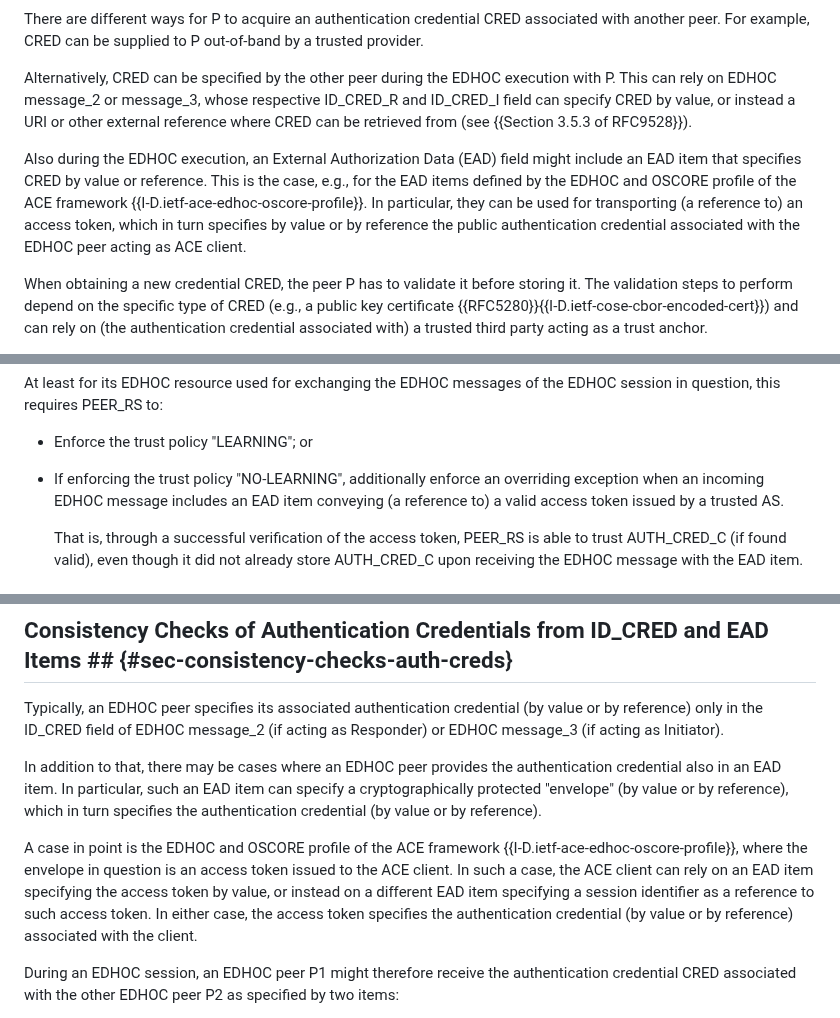
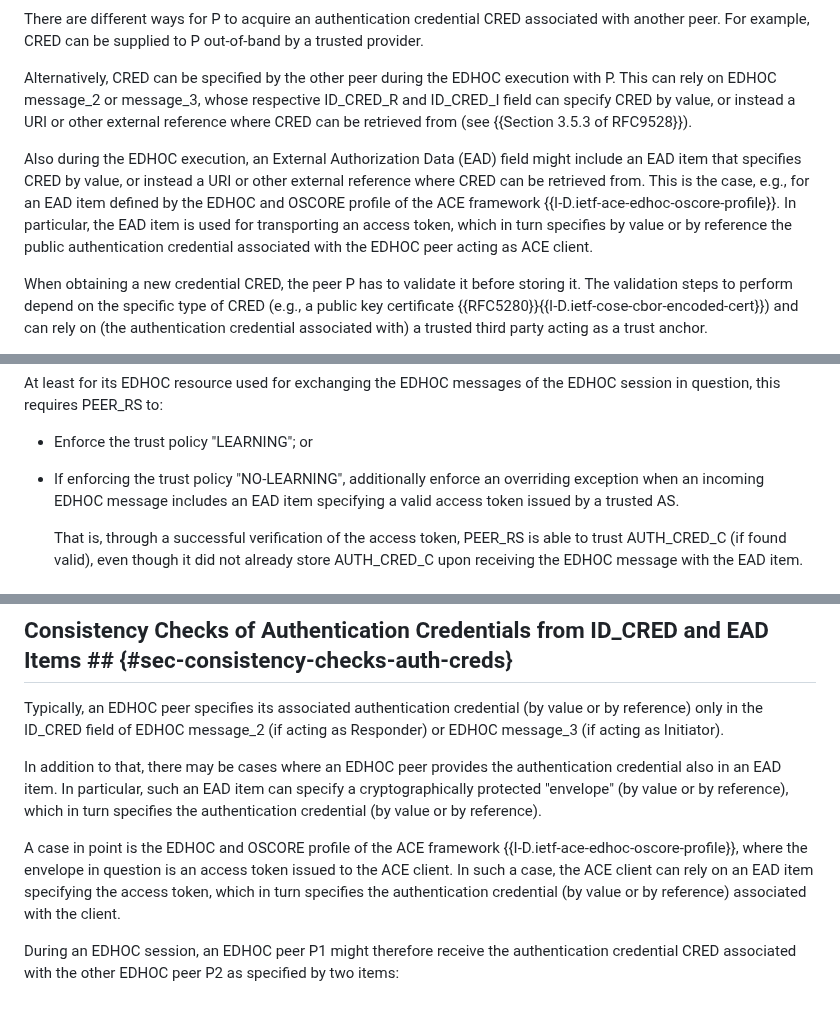
Before and after one commit to lake-wg/edhoc-impl-cons, a Markdown page: draft-ietf-lake-edhoc-impl-cons.md, 3 parts joined by grey strips. Rendered like a GitHub page.

Commit message:
Consistency alignments with (upcoming) changes in draft-ietf-ace-edhoc-oscore-profile

```diff
--- a/draft-ietf-lake-edhoc-impl-cons.md
+++ b/draft-ietf-lake-edhoc-impl-cons.md
@@ -305,7 +305,7 @@ There are different ways for P to acquire an authentication credential CRED asso
 
 Alternatively, CRED can be specified by the other peer during the EDHOC execution with P. This can rely on EDHOC message_2 or message_3, whose respective ID_CRED_R and ID_CRED_I field can specify CRED by value, or instead a URI or other external reference where CRED can be retrieved from (see {{Section 3.5.3 of RFC9528}}).
 
-Also during the EDHOC execution, an External Authorization Data (EAD) field might include an EAD item that specifies CRED by value or reference. This is the case, e.g., for the EAD items defined by the EDHOC and OSCORE profile of the ACE framework {{I-D.ietf-ace-edhoc-oscore-profile}}. In particular, they can be used for transporting (a reference to) an access token, which in turn specifies by value or by reference the public authentication credential associated with the EDHOC peer acting as ACE client.
+Also during the EDHOC execution, an External Authorization Data (EAD) field might include an EAD item that specifies CRED by value, or instead a URI or other external reference where CRED can be retrieved from. This is the case, e.g., for an EAD item defined by the EDHOC and OSCORE profile of the ACE framework {{I-D.ietf-ace-edhoc-oscore-profile}}. In particular, the EAD item is used for transporting an access token, which in turn specifies by value or by reference the public authentication credential associated with the EDHOC peer acting as ACE client.
 
 When obtaining a new credential CRED, the peer P has to validate it before storing it. The validation steps to perform depend on the specific type of CRED (e.g., a public key certificate {{RFC5280}}{{I-D.ietf-cose-cbor-encoded-cert}}) and can rely on (the authentication credential associated with) a trusted third party acting as a trust anchor.
 
@@ -377,7 +377,7 @@ At least for its EDHOC resource used for exchanging the EDHOC messages of the ED
 
 * Enforce the trust policy "LEARNING"; or
 
-* If enforcing the trust policy "NO-LEARNING", additionally enforce an overriding exception when an incoming EDHOC message includes an EAD item conveying (a reference to) a valid access token issued by a trusted AS.
+* If enforcing the trust policy "NO-LEARNING", additionally enforce an overriding exception when an incoming EDHOC message includes an EAD item specifying a valid access token issued by a trusted AS.
 
   That is, through a successful verification of the access token, PEER_RS is able to trust AUTH_CRED_C (if found valid), even though it did not already store AUTH_CRED_C upon receiving the EDHOC message with the EAD item.
 
@@ -818,7 +818,7 @@ Typically, an EDHOC peer specifies its associated authentication credential (by
 
 In addition to that, there may be cases where an EDHOC peer provides the authentication credential also in an EAD item. In particular, such an EAD item can specify a cryptographically protected "envelope" (by value or by reference), which in turn specifies the authentication credential (by value or by reference).
 
-A case in point is the EDHOC and OSCORE profile of the ACE framework {{I-D.ietf-ace-edhoc-oscore-profile}}, where the envelope in question is an access token issued to the ACE client. In such a case, the ACE client can rely on an EAD item specifying the access token by value, or instead on a different EAD item specifying a session identifier as a reference to such access token. In either case, the access token specifies the authentication credential (by value or by reference) associated with the client.
+A case in point is the EDHOC and OSCORE profile of the ACE framework {{I-D.ietf-ace-edhoc-oscore-profile}}, where the envelope in question is an access token issued to the ACE client. In such a case, the ACE client can rely on an EAD item specifying the access token, which in turn specifies the authentication credential (by value or by reference) associated with the client.
 
 During an EDHOC session, an EDHOC peer P1 might therefore receive the authentication credential CRED associated with the other EDHOC peer P2 as specified by two items:
 
```
Also changed, not shown: other parts of draft-ietf-lake-edhoc-impl-cons.md (+2 -0 lines).
